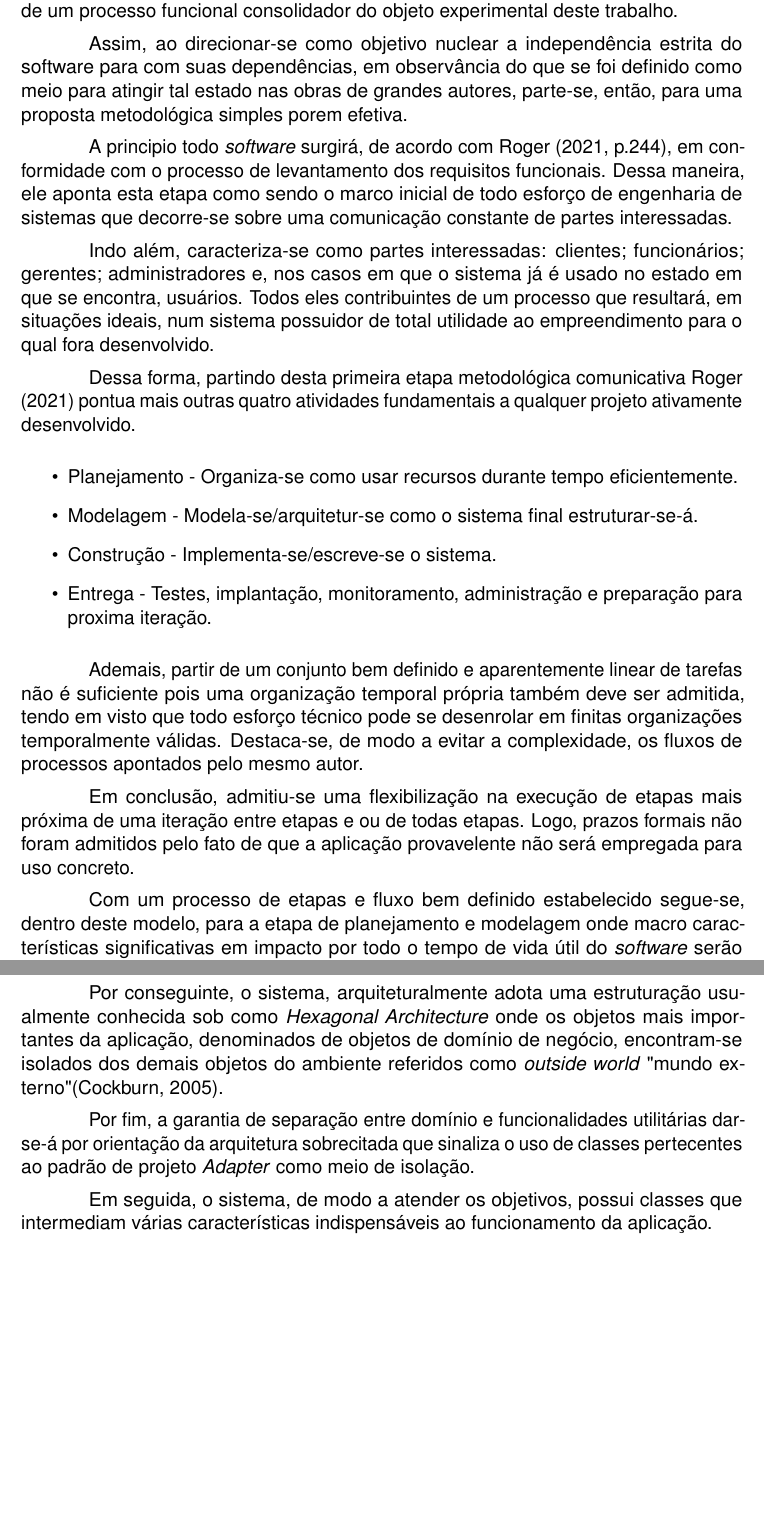
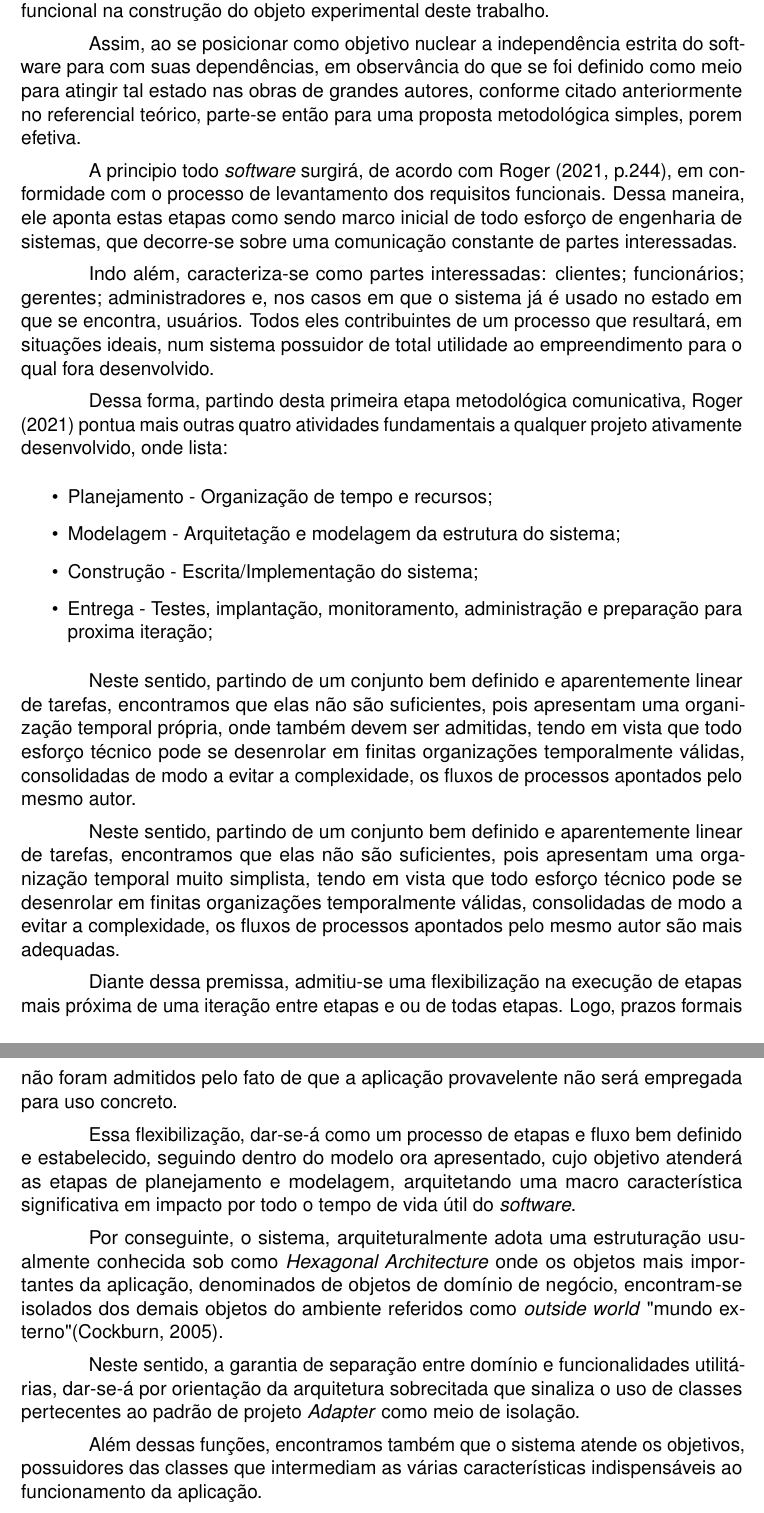
Before and after one commit to LPLA-br/TrabalhoConclusaoCurso, a LaTeX thesis (Principal.tex, which reads textuais/capitulo_3/Metodologia.tex): two parts of pages 22 and 23 of 30, joined at a grey line, cut so that both start at the same text, the shorter picture padded with empty space. Compiled offline with pdfLaTeX.

Commit message:
Ultimas alteracoes em metodologia.

```diff
--- a/textuais/capitulo_3/Metodologia.tex
+++ b/textuais/capitulo_3/Metodologia.tex
@@ -18,21 +18,21 @@
     % propriedades: ferramentas, métodos e técnicas
 
     % introdução da metodologia
-    A presente seção tem o intuito de apresentar quais métodos, dentre os mais
-    diversos presentes em obras técnicas, foram selecionados para possibilitar a
-    definição de um processo funcional consolidador do objeto experimental
-    deste trabalho.
+    A presente seção tem o objetivo de apresentar quais métodos presentes em
+    obras técnicas serão selecionados para possibilitar a consolidação de um
+    processo funcional na construção do objeto experimental deste trabalho.
 
-    Assim, ao direcionar-se como objetivo nuclear a independência estrita do software para
-    com suas dependências, em observância do que se foi definido como meio para
-    atingir tal estado nas obras de grandes autores, parte-se, então, para uma
-    proposta metodológica simples porem efetiva.
+    Assim, ao se posicionar como objetivo nuclear a independência estrita do
+    software para com suas dependências, em observância do que se foi definido
+    como meio para atingir tal estado nas obras de grandes autores, conforme
+    citado anteriormente no referencial teórico, parte-se então para uma
+    proposta metodológica simples, porem efetiva.
 
     %etapas
     A principio todo \textit{software} surgirá, de acordo com
     \citeonline[p.244]{rogerPressman2021}, em conformidade com o processo de
-    levantamento dos requisitos funcionais. Dessa maneira, ele aponta esta
-    etapa como sendo o marco inicial de todo esforço de engenharia de sistemas
+    levantamento dos requisitos funcionais. Dessa maneira, ele aponta estas
+    etapas como sendo marco inicial de todo esforço de engenharia de sistemas,
     que decorre-se sobre uma comunicação constante de partes interessadas.
 
     %partes envolvidas
@@ -42,24 +42,31 @@
     processo que resultará, em situações ideais, num sistema possuidor de
     total utilidade ao empreendimento para o qual fora desenvolvido.
 
-    Dessa forma, partindo desta primeira etapa metodológica comunicativa
+    Dessa forma, partindo desta primeira etapa metodológica comunicativa,
     \citeonline{rogerPressman2021} pontua mais outras quatro atividades
-    fundamentais a qualquer projeto ativamente desenvolvido.
+    fundamentais a qualquer projeto ativamente desenvolvido, onde lista:
 
     \begin{itemize}
       %\item{ Comunicação \- Partes comunicam-se para conhecimento do que deve ser implementado. }
-      \item{ Planejamento - Organiza-se como usar recursos durante tempo eficientemente. }
-      \item{ Modelagem -  Modela-se/arquitetur-se como o sistema final estruturar-se-á. }
-      \item{ Construção - Implementa-se/escreve-se o sistema. }
-      \item{ Entrega - Testes, implantação, monitoramento, administração e preparação para proxima iteração. }
+      \item{ Planejamento - Organização de tempo e recursos; }
+      \item{ Modelagem -  Arquitetação e modelagem da estrutura do sistema; }
+      \item{ Construção - Escrita/Implementação do sistema; }
+      \item{ Entrega - Testes, implantação, monitoramento, administração e preparação para proxima iteração; }
     \end{itemize}
 
     %fluxo das etapas
-    Ademais, partir de um conjunto bem definido e aparentemente linear de
-    tarefas não é suficiente pois uma organização temporal própria também deve
-    ser admitida, tendo em visto que todo esforço técnico pode se desenrolar
-    em finitas organizações temporalmente válidas. Destaca-se, de modo a evitar
-    a complexidade, os fluxos de processos apontados pelo mesmo autor.
+    Neste sentido, partindo de um conjunto bem definido e aparentemente linear de
+    tarefas, encontramos que elas não são suficientes, pois apresentam uma organização
+    temporal própria, onde também devem ser admitidas, tendo em vista que todo esforço
+    técnico pode se desenrolar em finitas organizações temporalmente válidas, consolidadas
+    de modo a evitar a complexidade, os fluxos de processos apontados pelo mesmo autor.
+
+    Neste sentido, partindo de um conjunto bem definido e aparentemente linear
+    de tarefas, encontramos que elas não são suficientes, pois apresentam uma
+    organização temporal muito simplista, tendo em vista que todo esforço
+    técnico pode se desenrolar em finitas organizações temporalmente válidas,
+    consolidadas de modo a evitar a complexidade, os fluxos de processos
+    apontados pelo mesmo autor são mais adequadas.
 
     \begin{figure}[h]
       \centering
@@ -69,16 +76,17 @@
       \label{fig:figura}
     \end{figure}
 
-    Em conclusão, admitiu-se uma flexibilização na execução de etapas mais
+    Diante dessa premissa, admitiu-se uma flexibilização na execução de etapas mais
     próxima de uma iteração entre etapas e ou de todas etapas. Logo, prazos
     formais não foram admitidos pelo fato de que a aplicação provavelente não
     será empregada para uso concreto.
 
     % para planejamento e modelagem
-    Com um processo de etapas e fluxo bem definido estabelecido segue-se,
-    dentro deste modelo, para a etapa de planejamento e modelagem onde macro
-    características significativas em impacto por todo o tempo de vida útil do
-    \textit{software} serão inreversivelmente assumidas.
+    Essa flexibilização, dar-se-á como um processo de etapas e fluxo bem
+    definido e estabelecido, seguindo dentro do modelo ora apresentado, cujo
+    objetivo atenderá as etapas de planejamento e modelagem, arquitetando uma macro
+    característica significativa em impacto por todo o tempo de vida útil do
+    \textit{software}.
 
     Por conseguinte, o sistema, arquiteturalmente adota uma estruturação
     usualmente conhecida sob como \textit{Hexagonal Architecture}
@@ -86,13 +94,14 @@
     de domínio de negócio, encontram-se isolados dos demais objetos do ambiente
     referidos como \textit{outside world} "mundo externo" \cite{alistairHexagonal2005}.
 
-    Por fim, a garantia de separação entre domínio e funcionalidades
-    utilitárias dar-se-á por orientação da arquitetura sobrecitada que sinaliza
+    Neste sentido, a garantia de separação entre domínio e funcionalidades
+    utilitárias, dar-se-á por orientação da arquitetura sobrecitada que sinaliza
     o uso de classes pertecentes ao padrão de projeto \textit{Adapter} como
     meio de isolação.
 
-    Em seguida, o sistema, de modo a atender os objetivos, possui classes que intermediam
-    várias características indispensáveis ao funcionamento da aplicação.
+    Além dessas funções, encontramos também que o sistema atende os objetivos,
+    possuidores das classes que intermediam as várias características
+    indispensáveis ao funcionamento da aplicação.
 
     \begin{figure}[h]
       \centering
```
Also changed, not shown: textuais/capitulo_3/Metodologia.tex (21 more changed lines).
